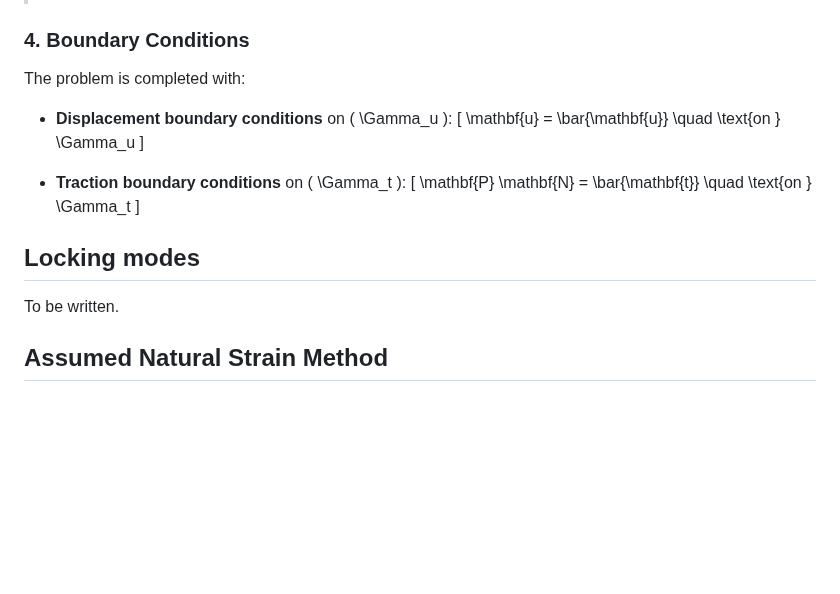
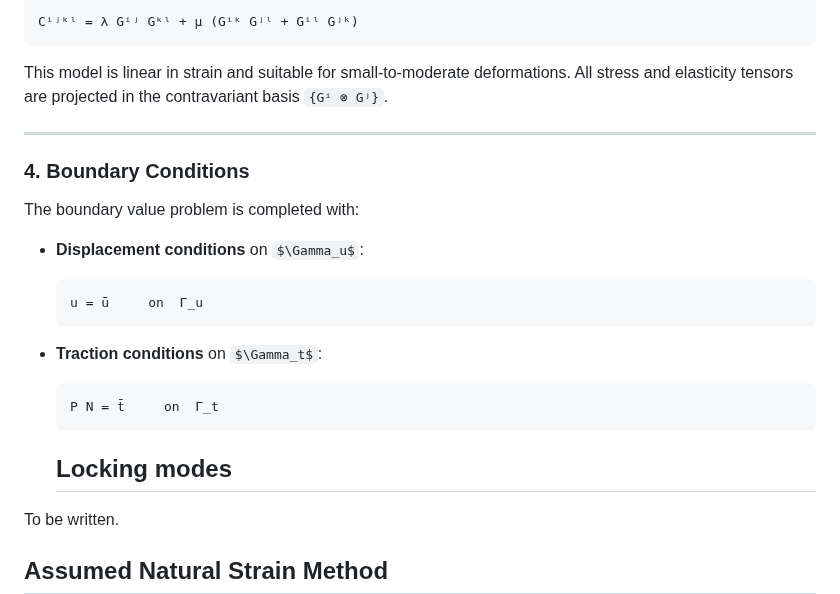
Before and after one commit to jaafaralaswad/Improved-Brick-Finite-Elements-for-Beam-Problems, a Markdown page: README.md, the part around one of its changes. GitHub-like rendering; blank space fills up the shorter version.

````diff
--- a/README.md
+++ b/README.md
@@ -87,19 +113,29 @@
+```
+Cⁱʲᵏˡ = λ Gⁱʲ Gᵏˡ + μ (Gⁱᵏ Gʲˡ + Gⁱˡ Gʲᵏ)
+```
+
+This model is linear in strain and suitable for small-to-moderate deformations. All stress and elasticity tensors are projected in the contravariant basis `{Gⁱ ⊗ Gʲ}`.
+
+---
 
 ### 4. Boundary Conditions
 
-The problem is completed with:
+The boundary value problem is completed with:
 
-- **Displacement boundary conditions** on \( \Gamma_u \):
-  \[
-  \mathbf{u} = \bar{\mathbf{u}} \quad \text{on } \Gamma_u
-  \]
+- **Displacement conditions** on `$\Gamma_u$`:
 
-- **Traction boundary conditions** on \( \Gamma_t \):
-  \[
-  \mathbf{P} \mathbf{N} = \bar{\mathbf{t}} \quad \text{on } \Gamma_t
-  \]
+  ```
+  u = ū     on  Γ_u
+  ```
 
-## Locking modes
+- **Traction conditions** on `$\Gamma_t$`:
+
+  ```
+  P N = t̄     on  Γ_t
+  ```
+
+
+  ## Locking modes
 
 To be written.
 
````
Also changed, not shown: other parts of README.md (+74 -48 lines).
